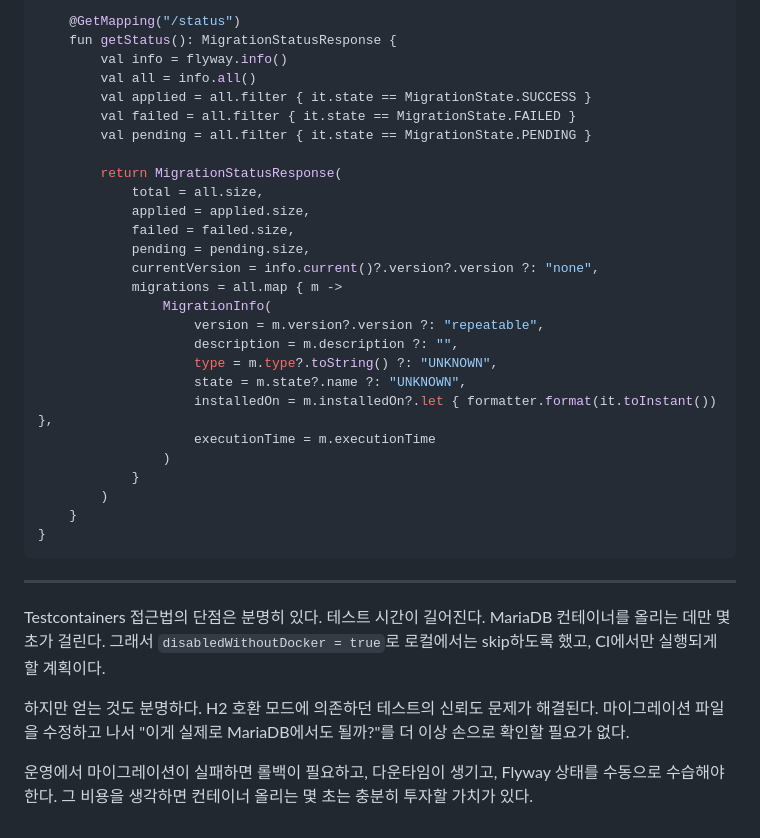
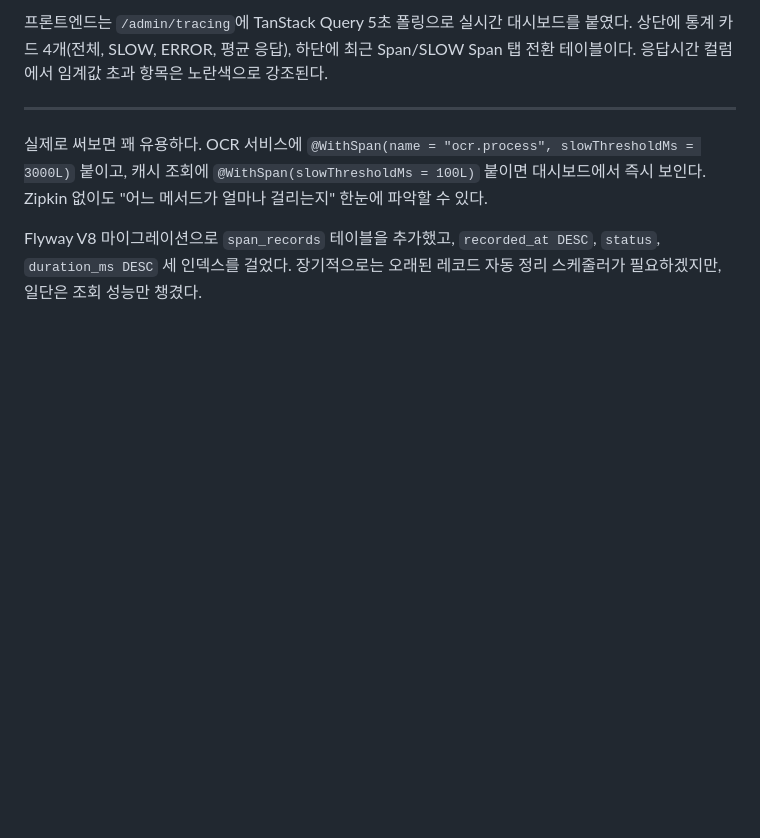
Before and after one commit to qjawns0222/fullstackupgrade, a Markdown page: blog_draft.md, the part around one of its changes. GitHub-like rendering; blank space fills up the shorter version.

````diff
--- a/blog_draft.md
+++ b/blog_draft.md
@@ -152,37 +107,8 @@ class MigrationStatusController(private val flyway: Flyway) {
 
-    @GetMapping("/status")
-    fun getStatus(): MigrationStatusResponse {
-        val info = flyway.info()
-        val all = info.all()
-        val applied = all.filter { it.state == MigrationState.SUCCESS }
-        val failed = all.filter { it.state == MigrationState.FAILED }
-        val pending = all.filter { it.state == MigrationState.PENDING }
-
-        return MigrationStatusResponse(
-            total = all.size,
-            applied = applied.size,
-            failed = failed.size,
-            pending = pending.size,
-            currentVersion = info.current()?.version?.version ?: "none",
-            migrations = all.map { m ->
-                MigrationInfo(
-                    version = m.version?.version ?: "repeatable",
-                    description = m.description ?: "",
-                    type = m.type?.toString() ?: "UNKNOWN",
-                    state = m.state?.name ?: "UNKNOWN",
-                    installedOn = m.installedOn?.let { formatter.format(it.toInstant()) },
-                    executionTime = m.executionTime
-                )
-            }
-        )
-    }
-}
-```
+프론트엔드는 `/admin/tracing`에 TanStack Query 5초 폴링으로 실시간 대시보드를 붙였다. 상단에 통계 카드 4개(전체, SLOW, ERROR, 평균 응답), 하단에 최근 Span/SLOW Span 탭 전환 테이블이다. 응답시간 컬럼에서 임계값 초과 항목은 노란색으로 강조된다.
 
 ---
 
-Testcontainers 접근법의 단점은 분명히 있다. 테스트 시간이 길어진다. MariaDB 컨테이너를 올리는 데만 몇 초가 걸린다. 그래서 `disabledWithoutDocker = true`로 로컬에서는 skip하도록 했고, CI에서만 실행되게 할 계획이다.
+실제로 써보면 꽤 유용하다. OCR 서비스에 `@WithSpan(name = "ocr.process", slowThresholdMs = 3000L)` 붙이고, 캐시 조회에 `@WithSpan(slowThresholdMs = 100L)` 붙이면 대시보드에서 즉시 보인다. Zipkin 없이도 "어느 메서드가 얼마나 걸리는지" 한눈에 파악할 수 있다.
 
-하지만 얻는 것도 분명하다. H2 호환 모드에 의존하던 테스트의 신뢰도 문제가 해결된다. 마이그레이션 파일을 수정하고 나서 "이게 실제로 MariaDB에서도 될까?"를 더 이상 손으로 확인할 필요가 없다.
-
-운영에서 마이그레이션이 실패하면 롤백이 필요하고, 다운타임이 생기고, Flyway 상태를 수동으로 수습해야 한다. 그 비용을 생각하면 컨테이너 올리는 몇 초는 충분히 투자할 가치가 있다.
+Flyway V8 마이그레이션으로 `span_records` 테이블을 추가했고, `recorded_at DESC`, `status`, `duration_ms DESC` 세 인덱스를 걸었다. 장기적으로는 오래된 레코드 자동 정리 스케줄러가 필요하겠지만, 일단은 조회 성능만 챙겼다.
````
Also changed, not shown: other parts of blog_draft.md (+71 -116 lines), FEATURES.md (+7 -0 lines).
